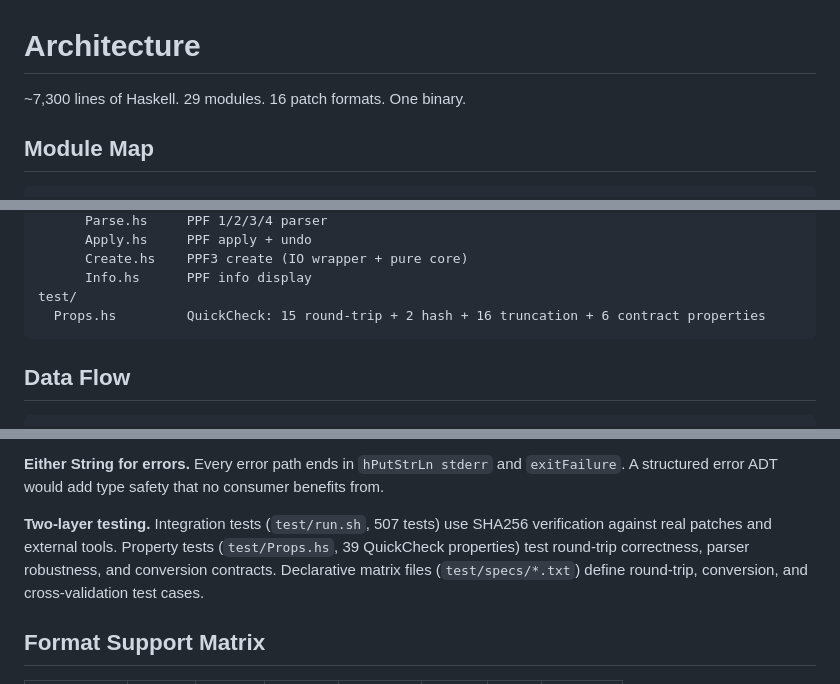
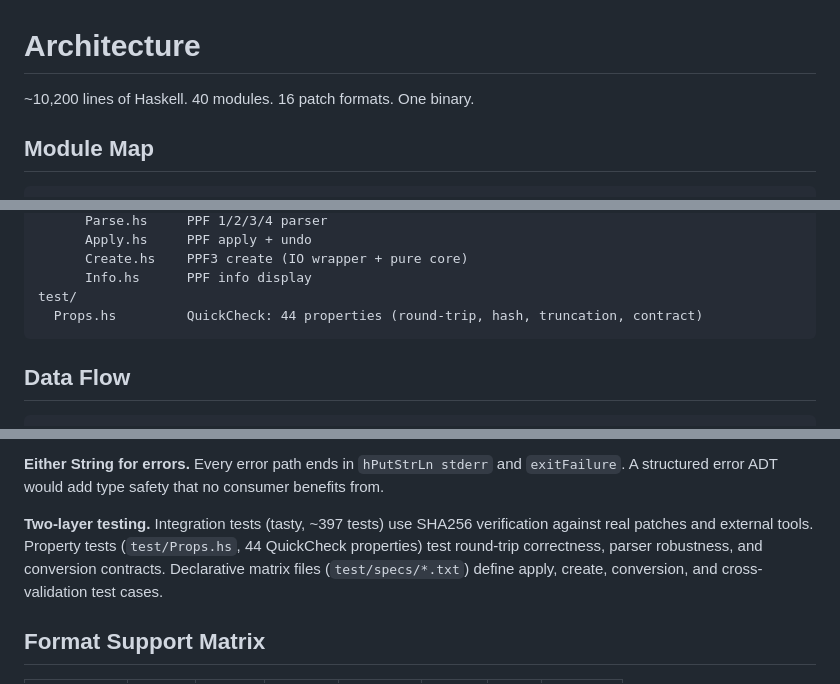
Before and after one commit to nyuutsu/slap, a Markdown page: ARCHITECTURE.md, 3 parts joined by grey strips. GitHub-like rendering.

Commit message:
update docs: fix stale counts, manpage flags, remove completed prompts
- ARCHITECTURE.md: line count 7.3k→10.2k, module count 29→40,
  fix test/run.sh reference (now tasty), update property count
- slap.1: add missing flags (--version, --unstable, --rom-type,
  --image-type, --metadata), fix --title/--author scope (not EBP-only)
- NEXT.md: remove completed prompt 32 body, clean struck-through items
- planned-formats.md: remove PCHTXT (implemented)
- homework.md: external tools/patches to acquire for validation gaps

Co-Authored-By: Claude Opus 4.6 <noreply@anthropic.com>

````diff
--- a/ARCHITECTURE.md
+++ b/ARCHITECTURE.md
@@ -1,6 +1,6 @@
 # Architecture
 
-~7,300 lines of Haskell. 29 modules. 16 patch formats. One binary.
+~10,200 lines of Haskell. 40 modules. 16 patch formats. One binary.
 
 ## Module Map
 
@@ -39,7 +39,7 @@ src/
       Create.hs    PPF3 create (IO wrapper + pure core)
       Info.hs      PPF info display
 test/
-  Props.hs         QuickCheck: 15 round-trip + 2 hash + 16 truncation + 6 contract properties
+  Props.hs         QuickCheck: 44 properties (round-trip, hash, truncation, contract)
 ```
 
 ## Data Flow
@@ -227,11 +227,11 @@ diffs, while application reconstructs a known-size target buffer.
 stderr` and `exitFailure`. A structured error ADT would add type
 safety that no consumer benefits from.
 
-**Two-layer testing.** Integration tests (`test/run.sh`, 507 tests)
-use SHA256 verification against real patches and external tools.
-Property tests (`test/Props.hs`, 39 QuickCheck properties) test
+**Two-layer testing.** Integration tests (tasty, ~397 tests) use
+SHA256 verification against real patches and external tools.
+Property tests (`test/Props.hs`, 44 QuickCheck properties) test
 round-trip correctness, parser robustness, and conversion contracts.
-Declarative matrix files (`test/specs/*.txt`) define round-trip,
+Declarative matrix files (`test/specs/*.txt`) define apply, create,
 conversion, and cross-validation test cases.
 
 ## Format Support Matrix
````
